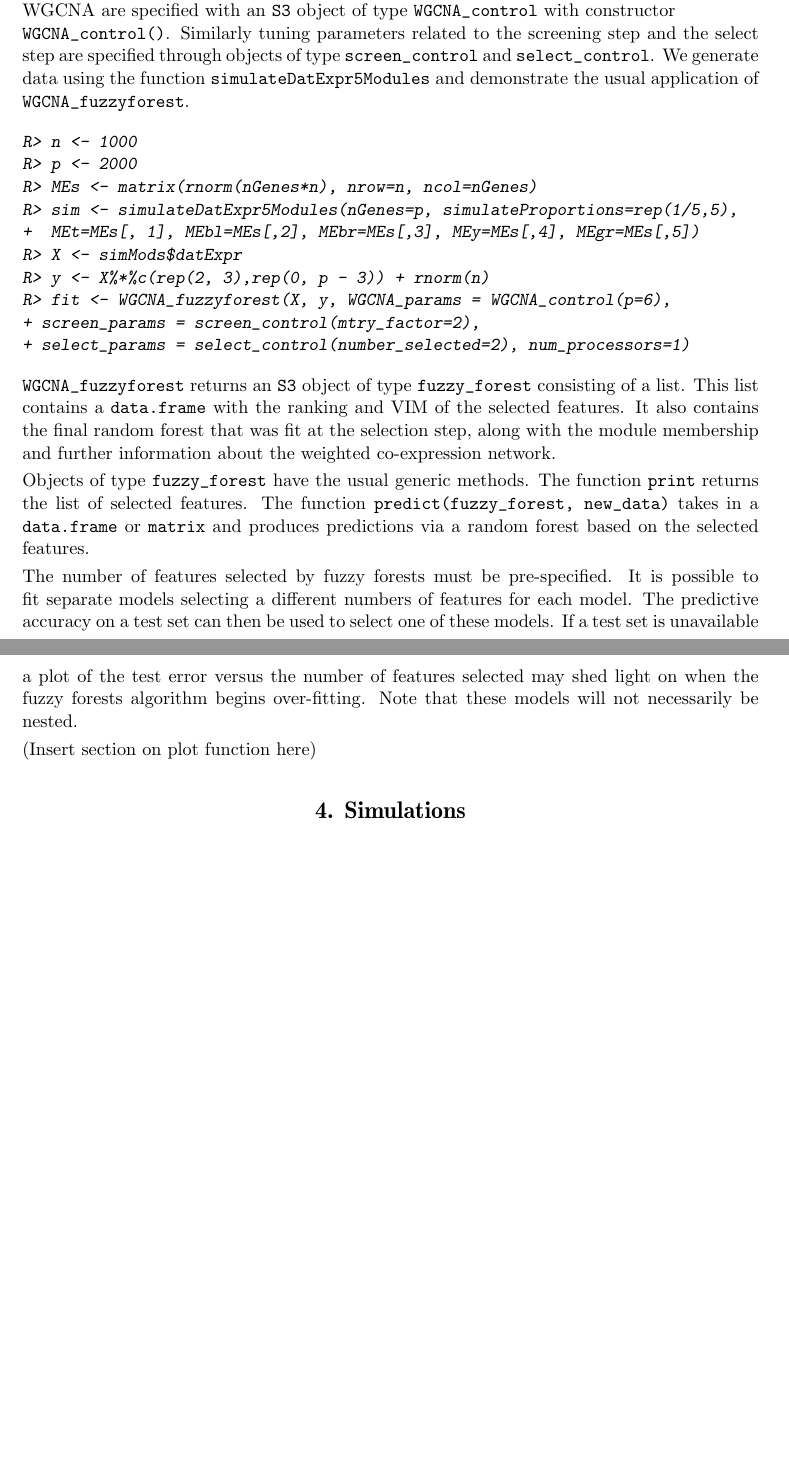
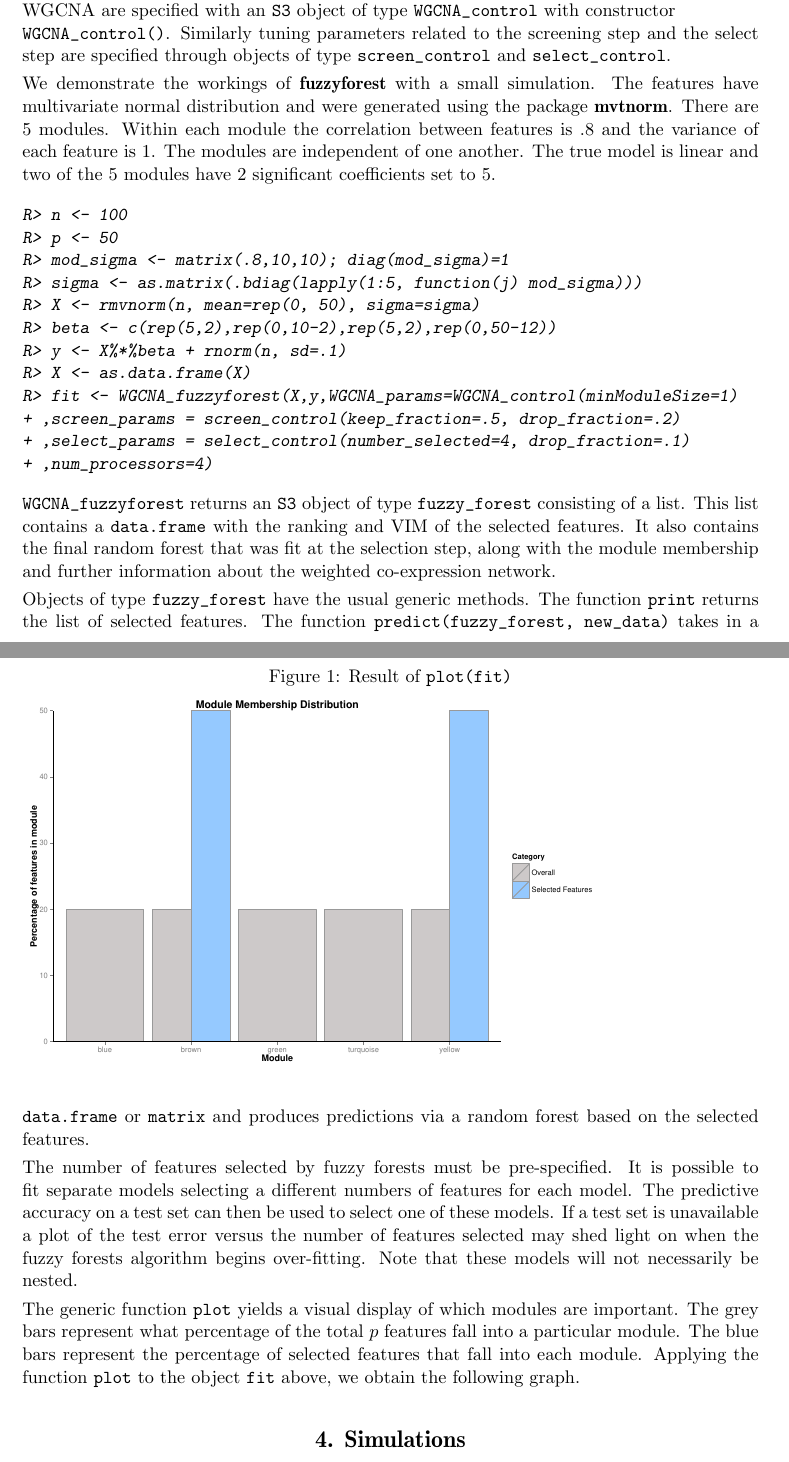
Before and after one commit to daniel-conn17/FuzzyForestPaper, a LaTeX document (ConnRamirezFuzzyForests.tex): two parts of pages 7 and 8 of 8 before the commit and two parts of pages 7 and 8 of 9 after it, joined at a grey line, cut so that both start at the same text, the shorter picture padded with empty space. Compiled offline with pdfLaTeX.

Commit message:
add plot function

```diff
--- a/ConnRamirezFuzzyForests.tex
+++ b/ConnRamirezFuzzyForests.tex
@@ -8,7 +8,7 @@
 \usepackage{amsthm}
 
 %% almost as usual
-\author{Daniel Conn\\UCLA SPH, Biostatistics \And Tuck Ngun \And  Gang Li\\UCLA SPH, Biostatistics \And Christina Ramirez\\UCLA SPH, Biostatistics}
+\author{Daniel Conn\\UCLA SPH, Biostatistics \And Tuck Ngun\\Department of Human Genetics David Geffen School of Medicine, UCLA \And  Gang Li\\UCLA SPH, Biostatistics \And Christina Ramirez\\UCLA SPH, Biostatistics}
 \title{Fuzzy Forests: A New WGCNA Based Random Forest Algorithm for Correlated, High-Dimensional Data}
 
 %% for pretty printing and a nice hypersummary also set:
@@ -273,20 +273,26 @@ into separate control objects.  Tuning parameters related to WGCNA are specified
 with constructor \newline \code{WGCNA_control()}.
 Similarly tuning parameters related to the screening step and the select step are specified through objects of type
 \code{screen_control} and \code{select_control}.
-We generate data using the function
-\code{simulateDatExpr5Modules} and demonstrate the usual application of \newline \code{WGCNA_fuzzyforest}.
+
+We demonstrate the workings of \pkg{fuzzyforest} with a small simulation.
+The features have multivariate normal distribution and were generated using the package \pkg{mvtnorm}.
+There are 5 modules.  Within each module the correlation between features
+is .8 and the variance of each feature is 1.  The modules are independent of one another.
+The true model is linear and two of the 5 modules have 2 significant coefficients set to 5.
 \begin{CodeChunk}
 \begin{CodeInput}
-R> n <- 1000
-R> p <- 2000
-R> MEs <- matrix(rnorm(nGenes*n), nrow=n, ncol=nGenes)
-R> sim <- simulateDatExpr5Modules(nGenes=p, simulateProportions=rep(1/5,5),
-+  MEt=MEs[, 1], MEbl=MEs[,2], MEbr=MEs[,3], MEy=MEs[,4], MEgr=MEs[,5])
-R> X <- simMods$datExpr
-R> y <- X%*%c(rep(2, 3),rep(0, p - 3)) + rnorm(n)
-R> fit <- WGCNA_fuzzyforest(X, y, WGCNA_params = WGCNA_control(p=6),
-+ screen_params = screen_control(mtry_factor=2),
-+ select_params = select_control(number_selected=2), num_processors=1)
+R> n <- 100
+R> p <- 50
+R> mod_sigma <- matrix(.8,10,10); diag(mod_sigma)=1
+R> sigma <- as.matrix(.bdiag(lapply(1:5, function(j) mod_sigma)))
+R> X <- rmvnorm(n, mean=rep(0, 50), sigma=sigma)
+R> beta <- c(rep(5,2),rep(0,10-2),rep(5,2),rep(0,50-12))
+R> y <- X%*%beta + rnorm(n, sd=.1)
+R> X <- as.data.frame(X)
+R> fit <- WGCNA_fuzzyforest(X,y,WGCNA_params=WGCNA_control(minModuleSize=1)
++ ,screen_params = screen_control(keep_fraction=.5, drop_fraction=.2)
++ ,select_params = select_control(number_selected=4, drop_fraction=.1)
++ ,num_processors=4)
 \end{CodeInput}
 \end{CodeChunk}
 \code{WGCNA_fuzzyforest} returns an \code{S3} object of type \code{fuzzy_forest} consisting of a list.  This list
@@ -304,7 +310,14 @@ be used to select one of these models.  If a test set is unavailable a plot of t
 of features selected may shed light on when the fuzzy forests algorithm begins over-fitting.
 Note that these models will not necessarily be nested.
 
-(Insert section on plot function here)
+The generic function \code{plot} yields a visual display of which modules are important.  The grey bars
+represent what percentage of the total $p$ features fall into a particular module.  The blue bars represent
+the percentage of selected features that fall into each module.  Applying the function \code{plot} to the
+object \code{fit} above, we obtain the following graph.
+\begin{figure}
+\caption{Result of \code{plot(fit)}}
+\includegraphics{ch3plot}
+\end{figure}
 \section{Simulations}
 
 
```
Also changed, not shown: ConnRamirezFuzzyForests.pdf, ch3plot.pdf (added), 3 other files.
